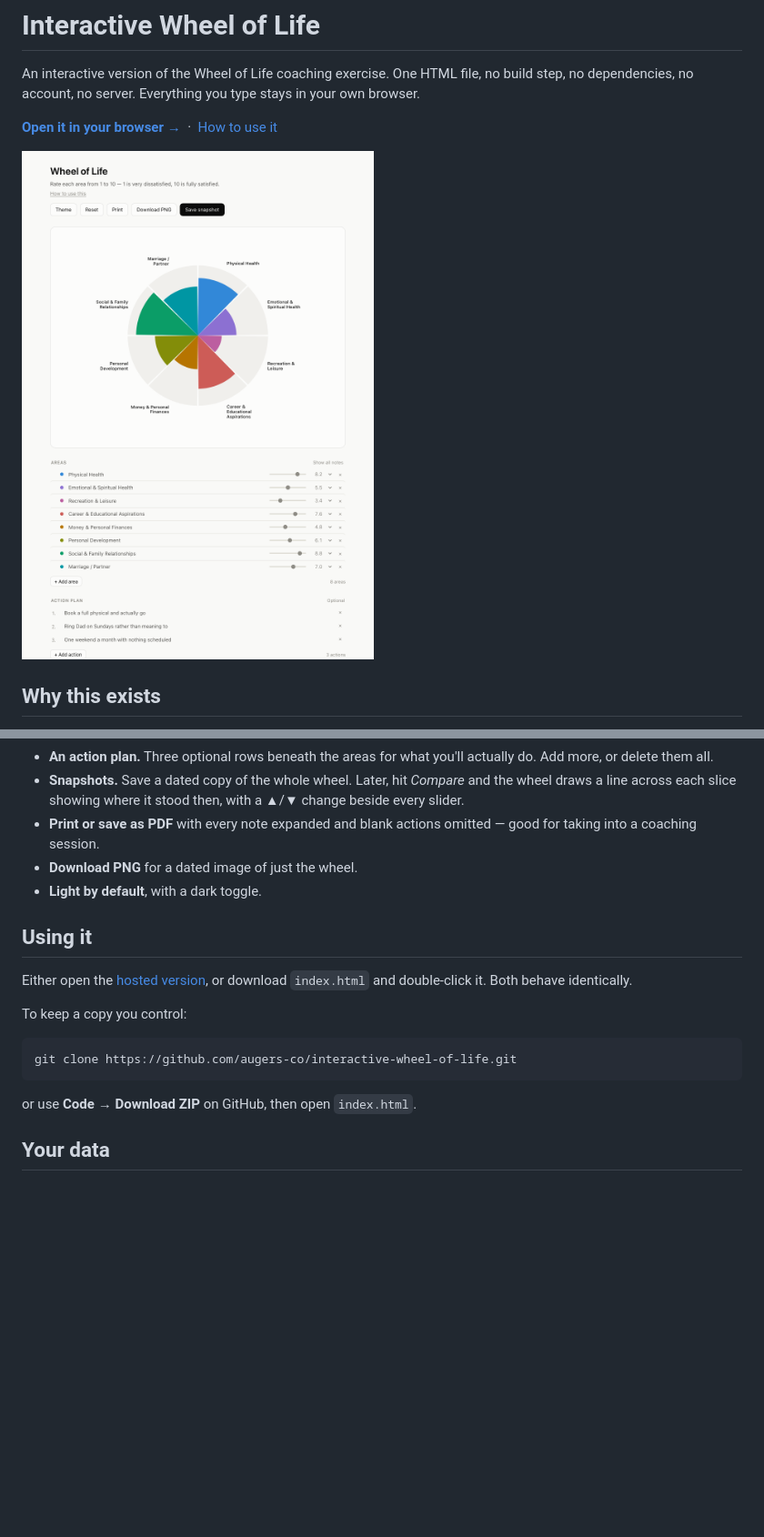
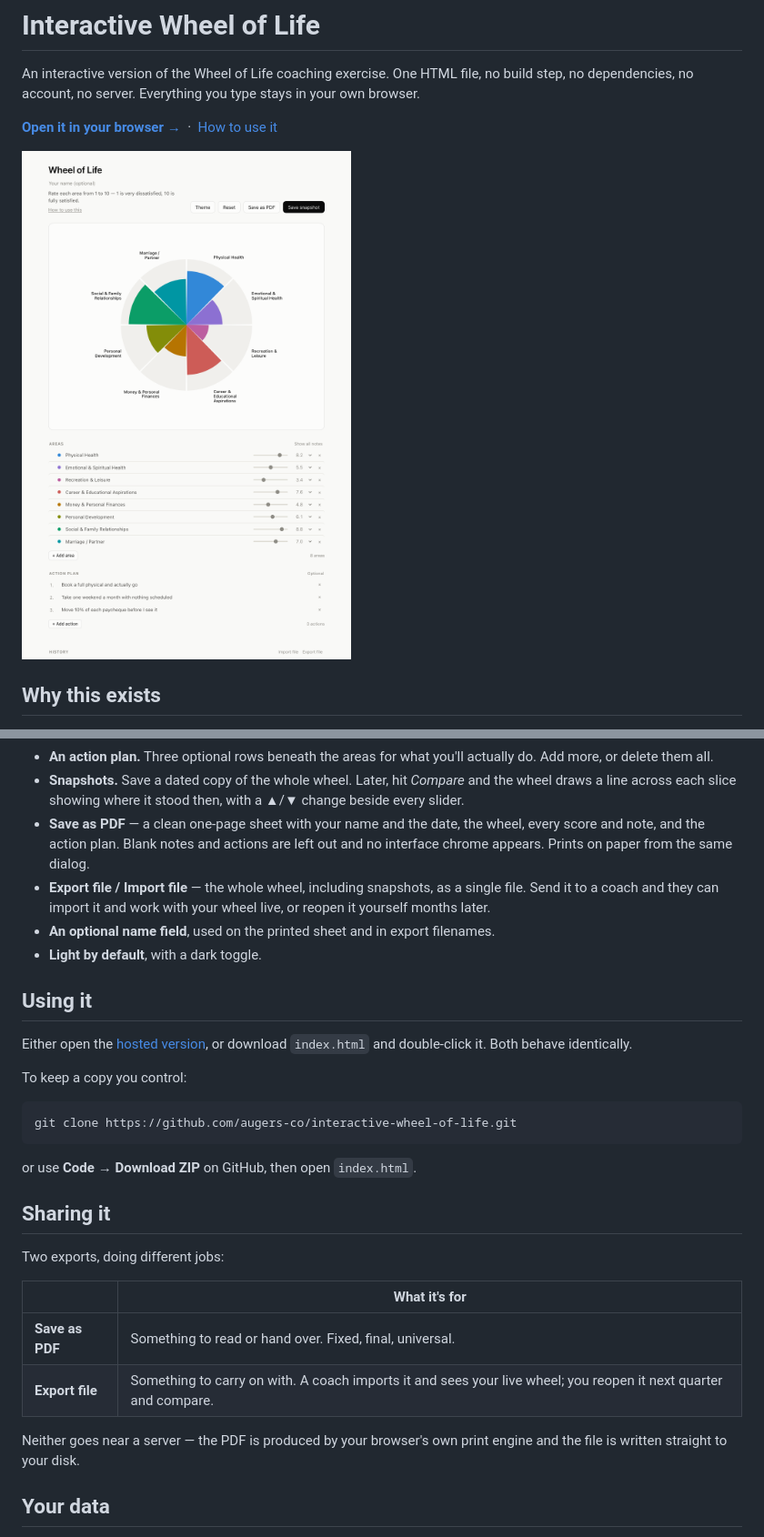
Before and after one commit to augers-co/interactive-wheel-of-life, a Markdown page: README.md, 2 parts joined by grey strips. Shown at 91% size. Rendered like a GitHub page; pictures changed too: docs/screenshot.png; blank space fills up the shorter version.

````diff
--- a/README.md
+++ b/README.md
@@ -35,9 +35,15 @@ and can show you exactly what moved since last time.
 - **Snapshots.** Save a dated copy of the whole wheel. Later, hit *Compare* and
   the wheel draws a line across each slice showing where it stood then, with a
   ▲/▼ change beside every slider.
-- **Print or save as PDF** with every note expanded and blank actions omitted —
-  good for taking into a coaching session.
-- **Download PNG** for a dated image of just the wheel.
+- **Save as PDF** — a clean one-page sheet with your name and the date, the
+  wheel, every score and note, and the action plan. Blank notes and actions are
+  left out and no interface chrome appears. Prints on paper from the same
+  dialog.
+- **Export file / Import file** — the whole wheel, including snapshots, as a
+  single file. Send it to a coach and they can import it and work with your
+  wheel live, or reopen it yourself months later.
+- **An optional name field**, used on the printed sheet and in export
+  filenames.
 - **Light by default**, with a dark toggle.
 
 ## Using it
@@ -52,6 +58,18 @@ git clone https://github.com/augers-co/interactive-wheel-of-life.git
 ```
 
 or use **Code → Download ZIP** on GitHub, then open `index.html`.
+
+## Sharing it
+
+Two exports, doing different jobs:
+
+| | What it's for |
+|---|---|
+| **Save as PDF** | Something to read or hand over. Fixed, final, universal. |
+| **Export file** | Something to carry on with. A coach imports it and sees your live wheel; you reopen it next quarter and compare. |
+
+Neither goes near a server — the PDF is produced by your browser's own print
+engine and the file is written straight to your disk.
 
 ## Your data
 
````
Also changed, not shown: 2 other files.
